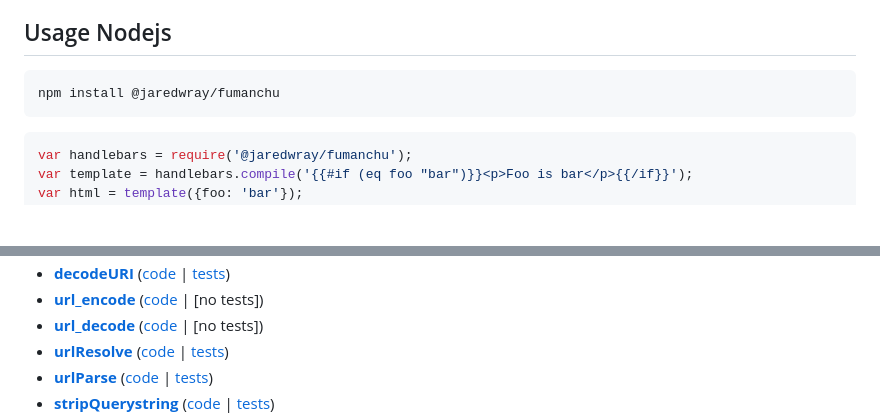
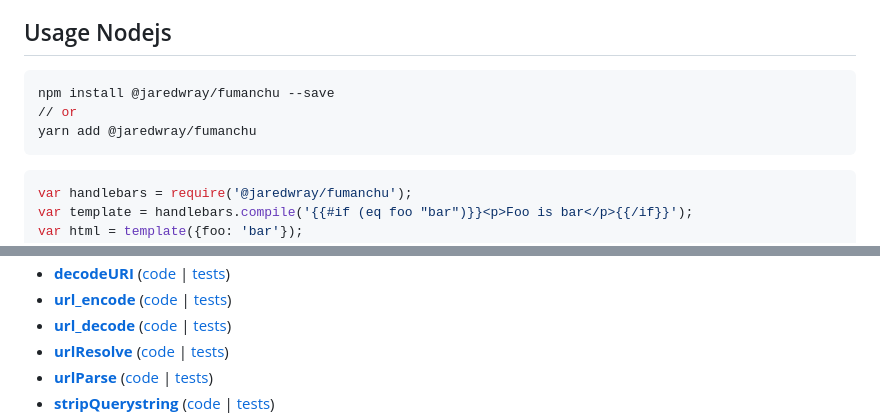
Before and after one commit to jaredwray/fumanchu, a Markdown page: README.md, 2 parts joined by grey strips. Rendered like a GitHub page; blank space fills up the shorter version.

````diff
--- a/README.md
+++ b/README.md
@@ -21,7 +21,9 @@ Handlebars + Helpers Together
 ## Usage Nodejs
 
 ```bash
-npm install @jaredwray/fumanchu
+npm install @jaredwray/fumanchu --save
+// or
+yarn add @jaredwray/fumanchu
 ```
 
 ```javascript
@@ -347,6 +349,6 @@ Visit the: [code](lib/url.js) | [unit tests](test/url.js) | [issues](https://git
 * **[decodeURI](#decodeURI)** ([code](lib/url.js#L48) | [tests](test/url.js#L38))
-* **[url_encode](#url_encode)** ([code](lib/url.js#L59) | [no tests])
-* **[url_decode](#url_decode)** ([code](lib/url.js#L68) | [no tests])
+* **[url_encode](#url_encode)** ([code](lib/url.js#L59) | [tests](test/url.js#L89))
+* **[url_decode](#url_decode)** ([code](lib/url.js#L68) | [tests](test/url.js#L93))
 * **[urlResolve](#urlResolve)** ([code](lib/url.js#L82) | [tests](test/url.js#L11))
 * **[urlParse](#urlParse)** ([code](lib/url.js#L94) | [tests](test/url.js#L45))
 * **[stripQuerystring](#stripQuerystring)** ([code](lib/url.js#L106) | [tests](test/url.js#L24))
````
Also changed, not shown: other parts of README.md (+2 -2 lines).
